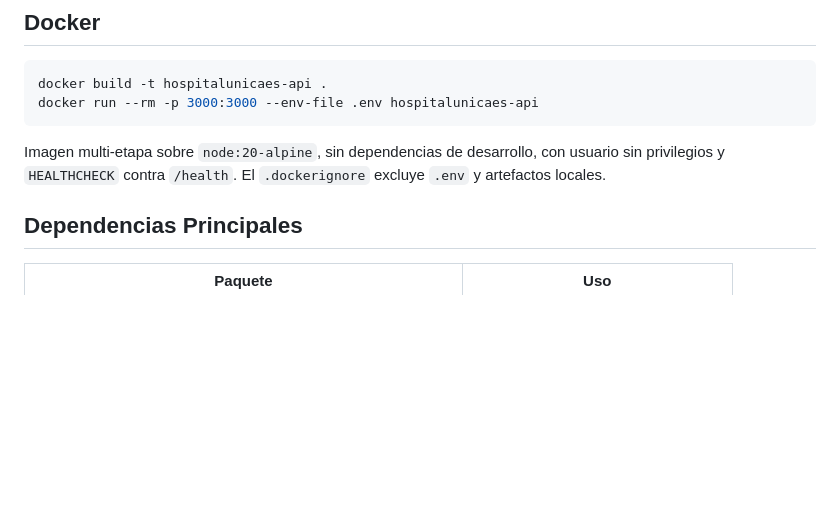
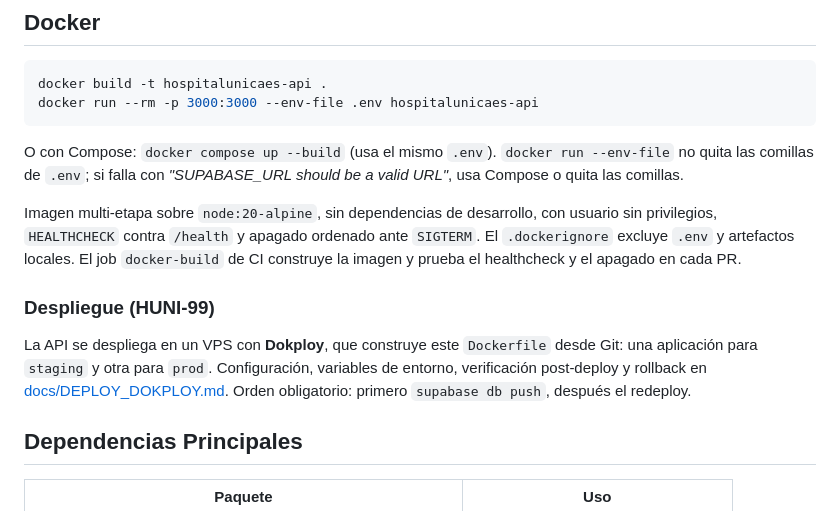
Before and after one commit to Bryan-Escobar/HospitalUnicaes-Api, a Markdown page: README.md, the part around the change. Drawn GitHub-style; blank space fills up the shorter version.

Commit message:
docs(HUNI-99): enlazar el despliegue con Dokploy desde el README y CLAUDE.md

````diff
--- a/README.md
+++ b/README.md
@@ -361,7 +361,13 @@ docker build -t hospitalunicaes-api .
 docker run --rm -p 3000:3000 --env-file .env hospitalunicaes-api
 ```
 
-Imagen multi-etapa sobre `node:20-alpine`, sin dependencias de desarrollo, con usuario sin privilegios y `HEALTHCHECK` contra `/health`. El `.dockerignore` excluye `.env` y artefactos locales.
+O con Compose: `docker compose up --build` (usa el mismo `.env`). `docker run --env-file` no quita las comillas de `.env`; si falla con _"SUPABASE_URL should be a valid URL"_, usa Compose o quita las comillas.
+
+Imagen multi-etapa sobre `node:20-alpine`, sin dependencias de desarrollo, con usuario sin privilegios, `HEALTHCHECK` contra `/health` y apagado ordenado ante `SIGTERM`. El `.dockerignore` excluye `.env` y artefactos locales. El job `docker-build` de CI construye la imagen y prueba el healthcheck y el apagado en cada PR.
+
+### Despliegue (HUNI-99)
+
+La API se despliega en un VPS con **Dokploy**, que construye este `Dockerfile` desde Git: una aplicación para `staging` y otra para `prod`. Configuración, variables de entorno, verificación post-deploy y rollback en [docs/DEPLOY_DOKPLOY.md](docs/DEPLOY_DOKPLOY.md). Orden obligatorio: primero `supabase db push`, después el redeploy.
 
 ## Dependencias Principales
 
````
Also changed, not shown: CLAUDE.md (+2 -0 lines).
